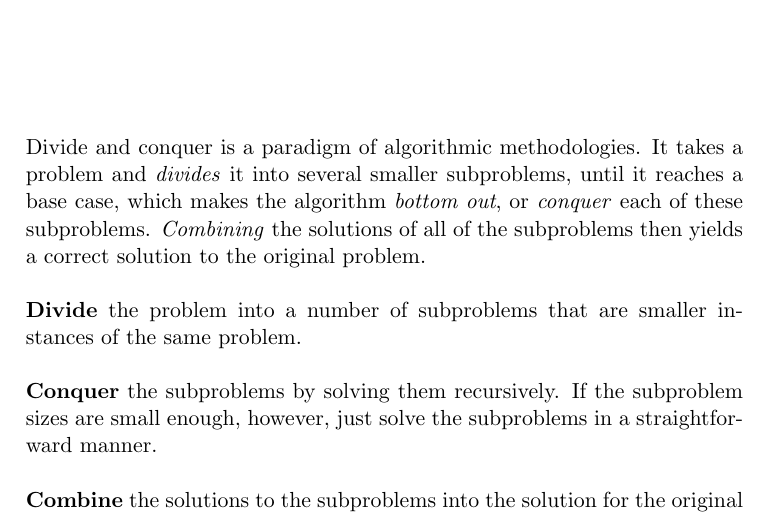
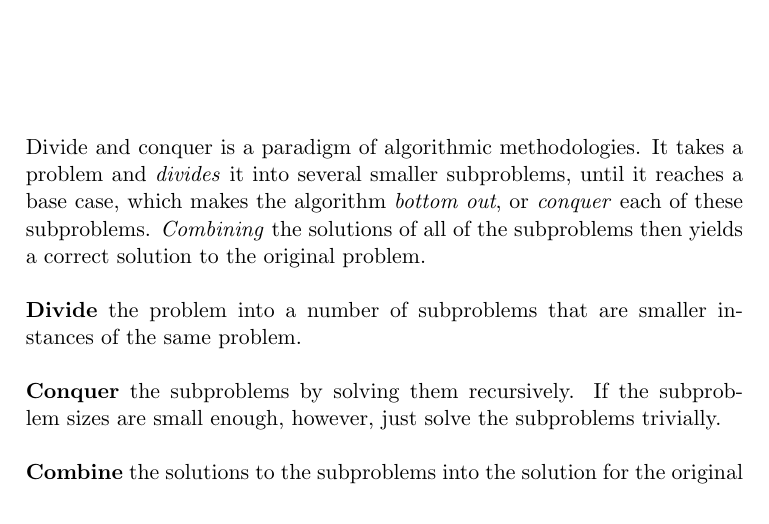
Before and after one commit to CasperBHansen/DIKU_AD_2013, a LaTeX thesis (disposition.tex, which reads divideandconquer.tex): part of page 7 of 43, cut so that both start at the same text. Compiled offline with pdfLaTeX.

Commit message:
Shortened a paragraph, such that the section doesn't cross over pages by one word.

```diff
--- a/divideandconquer.tex
+++ b/divideandconquer.tex
@@ -20,8 +20,8 @@ original problem.
 smaller instances of the same problem.
 \\\\
 \noindent \textbf{Conquer} the subproblems by solving them recursively. If the
-subproblem sizes are small enough, however, just solve the subproblems in a
-straightforward manner.
+subproblem sizes are small enough, however, just solve the subproblems
+trivially.
 \\\\
 \noindent \textbf{Combine} the solutions to the subproblems into the solution
 for the original problem.
```
